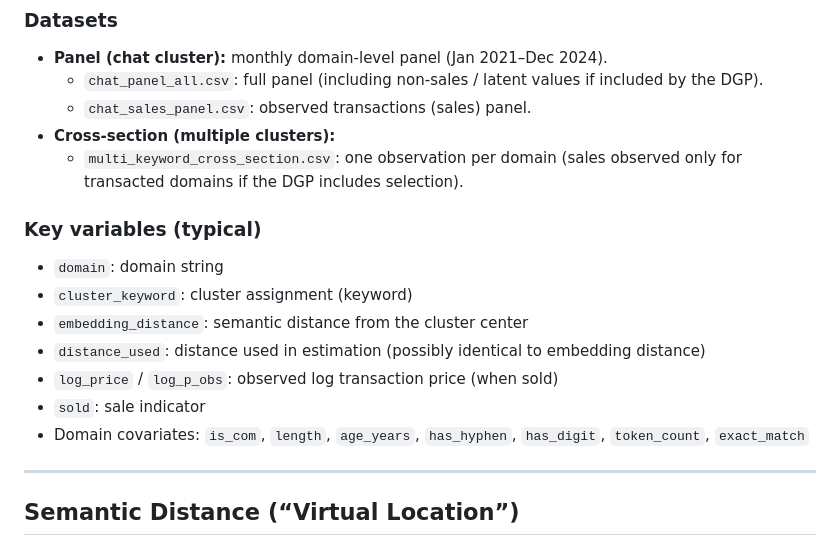
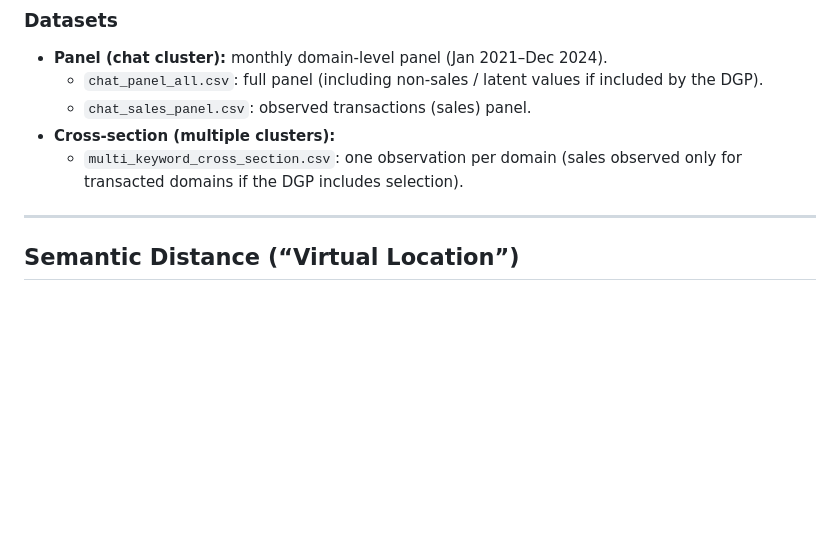
Before and after one commit to larubiano0/Final-Project-Urban-Economics, a Markdown page: readme.md, the part around the change. GitHub-like rendering; blank space fills up the shorter version.

Commit message:
Remove key variables section from readme
Removed key variables section from the readme.

```diff
--- a/readme.md
+++ b/readme.md
@@ -69,15 +69,6 @@ We operationalize “virtual location” using modern **text embeddings** and co
   - `chat_sales_panel.csv`: observed transactions (sales) panel.
 - **Cross-section (multiple clusters):**
   - `multi_keyword_cross_section.csv`: one observation per domain (sales observed only for transacted domains if the DGP includes selection).
-
-### Key variables (typical)
-- `domain`: domain string
-- `cluster_keyword`: cluster assignment (keyword)
-- `embedding_distance`: semantic distance from the cluster center
-- `distance_used`: distance used in estimation (possibly identical to embedding distance)
-- `log_price` / `log_p_obs`: observed log transaction price (when sold)
-- `sold`: sale indicator
-- Domain covariates: `is_com`, `length`, `age_years`, `has_hyphen`, `has_digit`, `token_count`, `exact_match`
 
 ---
 
```
